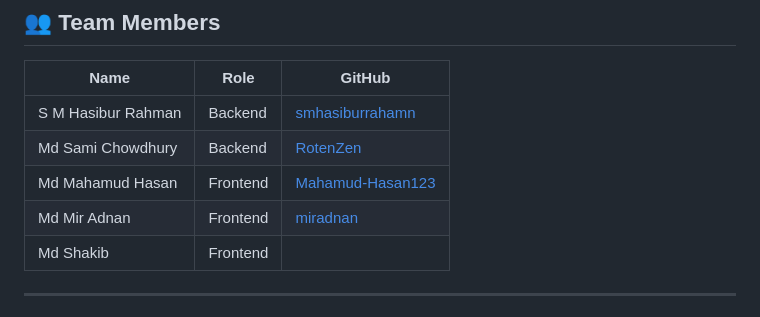
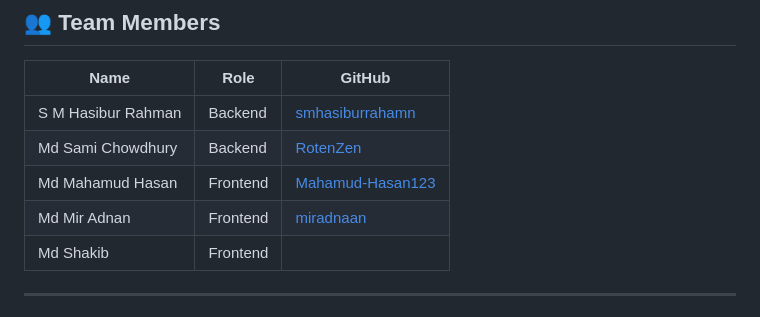
Before and after one commit to smhasiburrahman/campus-360, a Markdown page: README.md, the part around the change. GitHub-like rendering.

```diff
--- a/README.md
+++ b/README.md
@@ -140,7 +140,7 @@ chore:    maintenance tasks
 | S M Hasibur Rahman | Backend | [smhasiburrahamn](https://github.com/smhasiburrahman) |
 | Md Sami Chowdhury | Backend | [RotenZen](https://github.com/RotenZen)|
 | Md Mahamud Hasan | Frontend | [Mahamud-Hasan123](https://github.com/Mahamud-Hasan123)|
-| Md Mir Adnan | Frontend | [miradnan](https://github.com/miradnan)|
+| Md Mir Adnan | Frontend | [miradnaan](https://github.com/miradnaan)|
 | Md Shakib | Frontend | |
 
 
```
